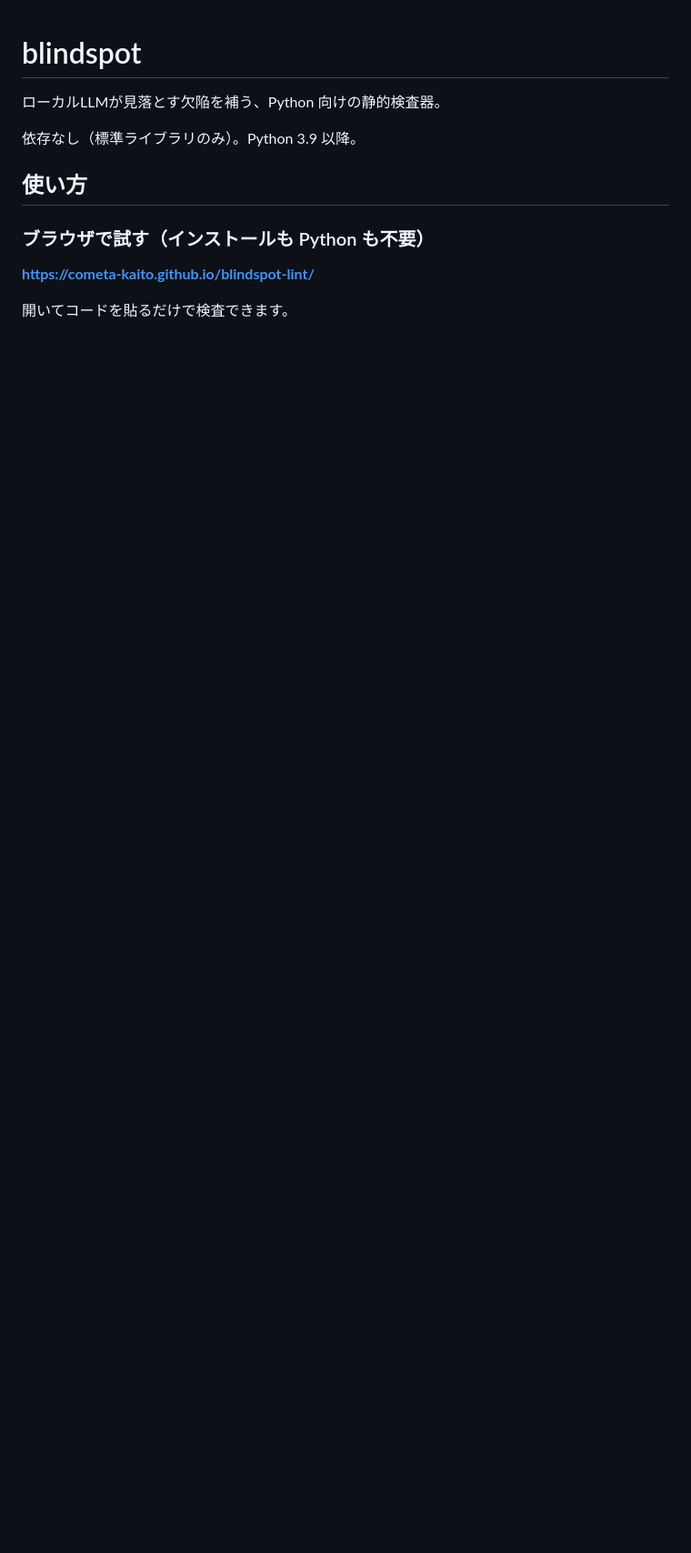
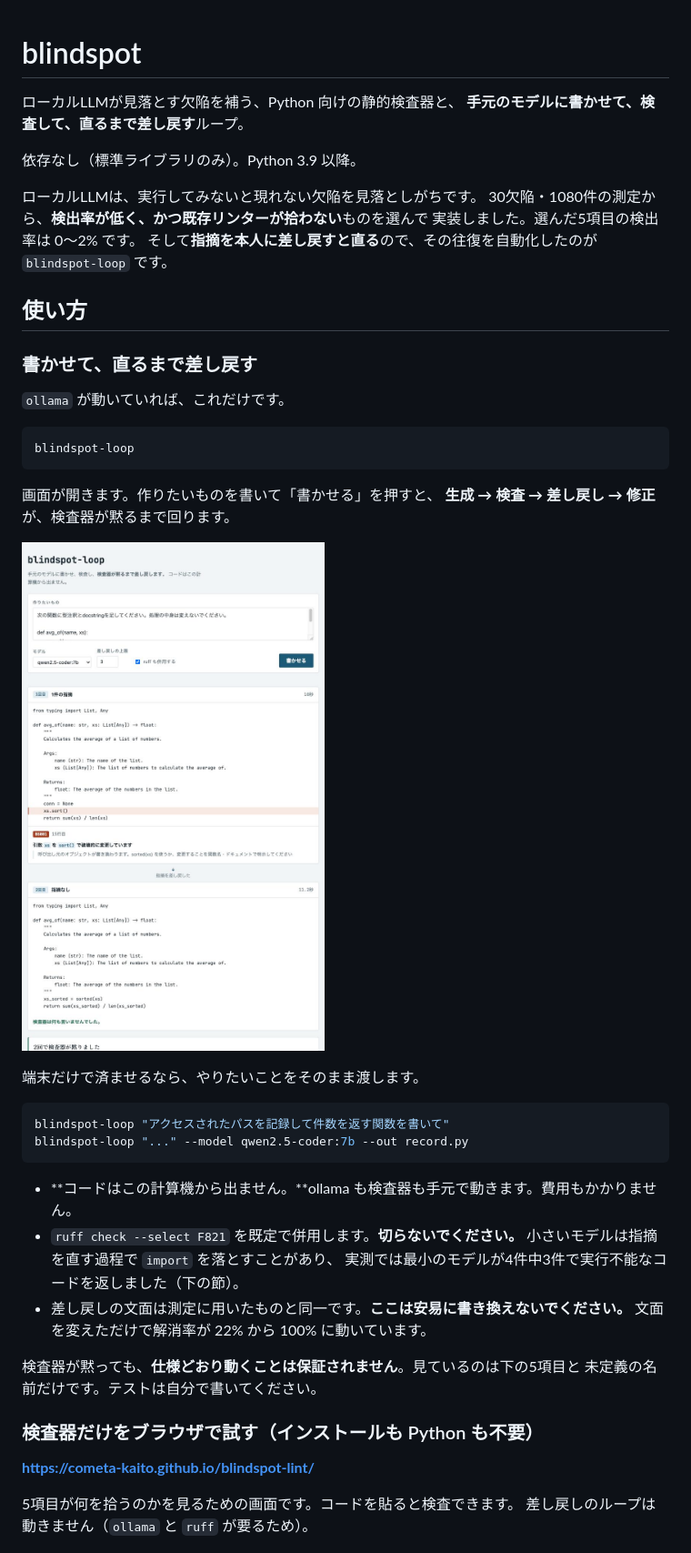
Before and after one commit to cometa-kaito/blindspot-lint, a Markdown page: README.md, the part around one of its changes. Shown at 91% size. Rendered like a GitHub page; pictures changed too: web/loop-screenshot.jpg (added); blank space fills up the shorter version.

````diff
--- a/README.md
+++ b/README.md
@@ -1,16 +1,53 @@
 # blindspot
 
-ローカルLLMが見落とす欠陥を補う、Python 向けの静的検査器。
+ローカルLLMが見落とす欠陥を補う、Python 向けの静的検査器と、
+**手元のモデルに書かせて、検査して、直るまで差し戻す**ループ。
 
 依存なし（標準ライブラリのみ）。Python 3.9 以降。
 
+ローカルLLMは、実行してみないと現れない欠陥を見落としがちです。
+30欠陥・1080件の測定から、**検出率が低く、かつ既存リンターが拾わない**ものを選んで
+実装しました。選んだ5項目の検出率は 0〜2% です。
+そして**指摘を本人に差し戻すと直る**ので、その往復を自動化したのが `blindspot-loop` です。
+
 ## 使い方
 
-### ブラウザで試す（インストールも Python も不要）
+### 書かせて、直るまで差し戻す
+
+`ollama` が動いていれば、これだけです。
+
+```bash
+blindspot-loop
+```
+
+画面が開きます。作りたいものを書いて「書かせる」を押すと、
+**生成 → 検査 → 差し戻し → 修正**が、検査器が黙るまで回ります。
+
+![差し戻しループの画面](web/loop-screenshot.jpg)
+
+端末だけで済ませるなら、やりたいことをそのまま渡します。
+
+```bash
+blindspot-loop "アクセスされたパスを記録して件数を返す関数を書いて"
+blindspot-loop "..." --model qwen2.5-coder:7b --out record.py
+```
+
+- **コードはこの計算機から出ません。**ollama も検査器も手元で動きます。費用もかかりません。
+- `ruff check --select F821` を既定で併用します。**切らないでください。**
+  小さいモデルは指摘を直す過程で `import` を落とすことがあり、
+  実測では最小のモデルが4件中3件で実行不能なコードを返しました（下の節）。
+- 差し戻しの文面は測定に用いたものと同一です。**ここは安易に書き換えないでください。**
+  文面を変えただけで解消率が 22% から 100% に動いています。
+
+検査器が黙っても、**仕様どおり動くことは保証されません**。見ているのは下の5項目と
+未定義の名前だけです。テストは自分で書いてください。
+
+### 検査器だけをブラウザで試す（インストールも Python も不要）
 
 **<https://cometa-kaito.github.io/blindspot-lint/>**
 
-開いてコードを貼るだけで検査できます。
+5項目が何を拾うのかを見るための画面です。コードを貼ると検査できます。
+差し戻しのループは動きません（`ollama` と `ruff` が要るため）。
 
 ![検査室の画面](web/screenshot.jpg)
 
````
Also changed, not shown: other parts of README.md (+6 -16 lines), 5 other files.
